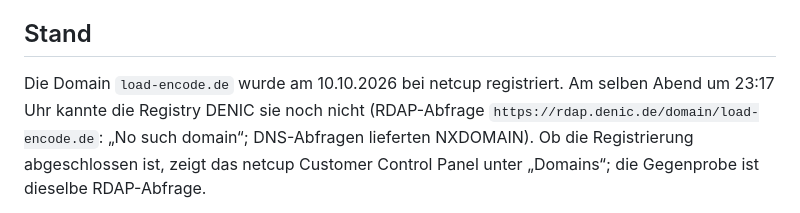
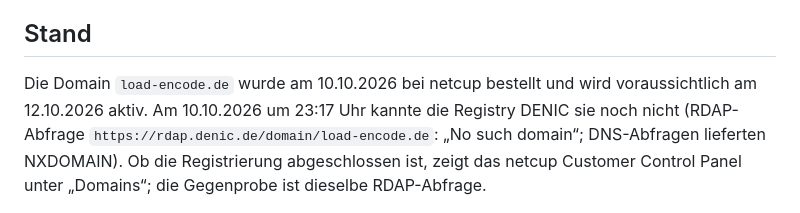
Before and after one commit to pdoeble/load-encode-website, a Markdown page: docs/dns-netcup.md, the part around the change. GitHub-like rendering.

Commit message:
DNS-Anleitung: Domain bestellt, Aktivierung am 12.10.2026 erwartet
Co-Authored-By: Claude Opus 5.5 <noreply@anthropic.com>

```diff
--- a/docs/dns-netcup.md
+++ b/docs/dns-netcup.md
@@ -7,8 +7,9 @@ Vor der Umsetzung sind sie erneut zu prüfen.
 
 ## Stand
 
-Die Domain `load-encode.de` wurde am 10.10.2026 bei netcup registriert. Am
-selben Abend um 23:17 Uhr kannte die Registry DENIC sie noch nicht (RDAP-Abfrage
+Die Domain `load-encode.de` wurde am 10.10.2026 bei netcup bestellt und wird
+voraussichtlich am 12.10.2026 aktiv. Am 10.10.2026 um 23:17 Uhr kannte die
+Registry DENIC sie noch nicht (RDAP-Abfrage
 `https://rdap.denic.de/domain/load-encode.de`: „No such domain“; DNS-Abfragen
 lieferten NXDOMAIN). Ob die Registrierung abgeschlossen ist, zeigt das netcup
 Customer Control Panel unter „Domains“; die Gegenprobe ist dieselbe
```
